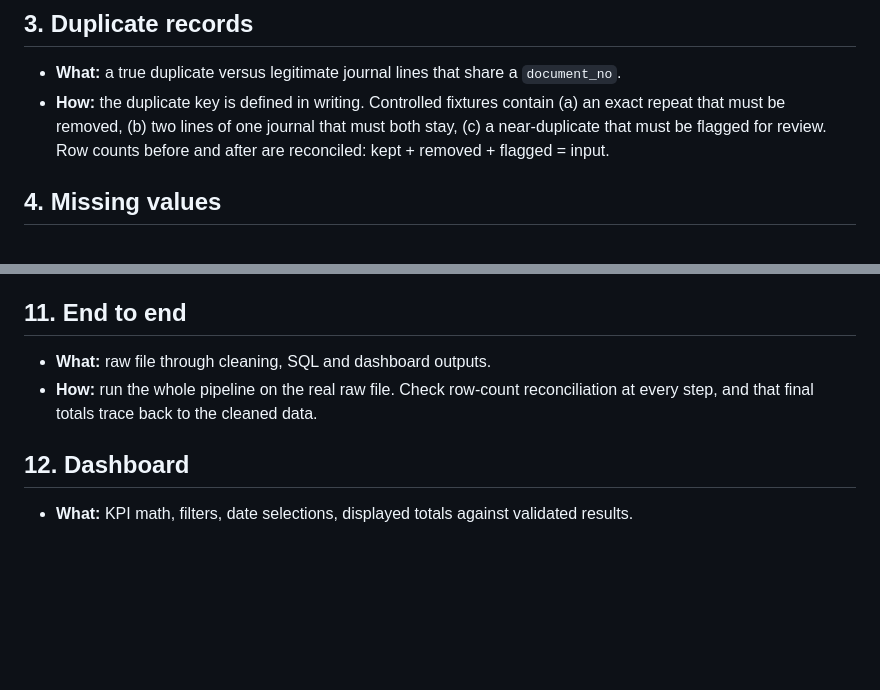
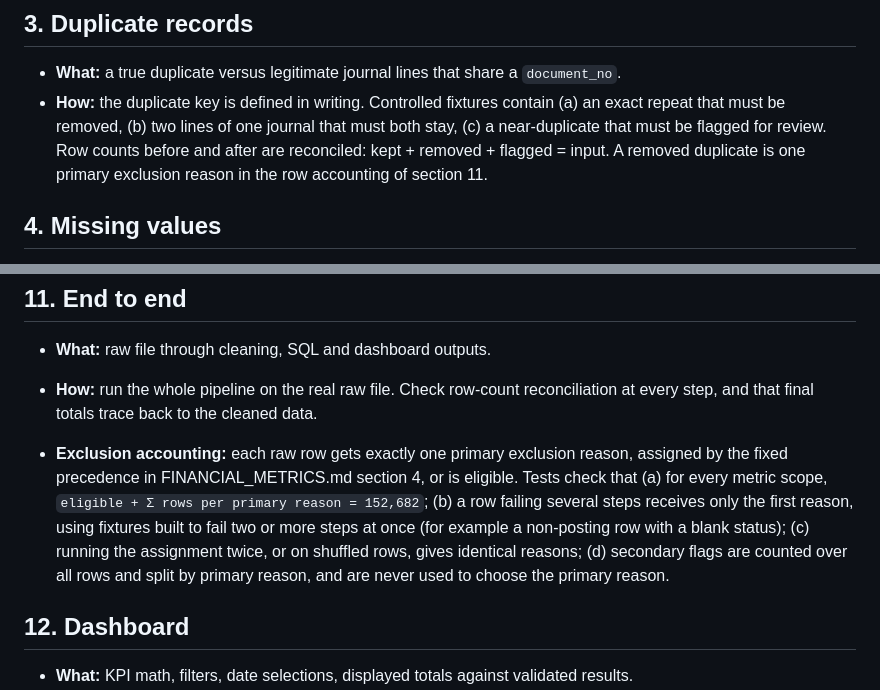
Before and after one commit to kunalkanjwani08-afk/month-end-close-reliability-fpa-analytics, a Markdown page: docs/TEST_PLAN.md, 2 parts joined by grey strips. Rendered like a GitHub page; blank space fills up the shorter version.

```diff
--- a/docs/TEST_PLAN.md
+++ b/docs/TEST_PLAN.md
@@ -15,7 +15,7 @@ Data: `data/raw/fpa_monthly_close_raw_messy.csv` (synthetic, 43 columns, 152,682
 
 ## 3. Duplicate records
 - **What:** a true duplicate versus legitimate journal lines that share a `document_no`.
-- **How:** the duplicate key is defined in writing. Controlled fixtures contain (a) an exact repeat that must be removed, (b) two lines of one journal that must both stay, (c) a near-duplicate that must be flagged for review. Row counts before and after are reconciled: kept + removed + flagged = input.
+- **How:** the duplicate key is defined in writing. Controlled fixtures contain (a) an exact repeat that must be removed, (b) two lines of one journal that must both stay, (c) a near-duplicate that must be flagged for review. Row counts before and after are reconciled: kept + removed + flagged = input. A removed duplicate is one primary exclusion reason in the row accounting of section 11.
 
 ## 4. Missing values
 - **What:** required fields must be present. Blanks are allowed where the field does not apply (for example a cost center on a balance-sheet line).
@@ -49,6 +49,8 @@ Data: `data/raw/fpa_monthly_close_raw_messy.csv` (synthetic, 43 columns, 152,682
 - **What:** raw file through cleaning, SQL and dashboard outputs.
 - **How:** run the whole pipeline on the real raw file. Check row-count reconciliation at every step, and that final totals trace back to the cleaned data.
 
+- **Exclusion accounting:** each raw row gets exactly one primary exclusion reason, assigned by the fixed precedence in FINANCIAL_METRICS.md section 4, or is eligible. Tests check that (a) for every metric scope, `eligible + Σ rows per primary reason = 152,682`; (b) a row failing several steps receives only the first reason, using fixtures built to fail two or more steps at once (for example a non-posting row with a blank status); (c) running the assignment twice, or on shuffled rows, gives identical reasons; (d) secondary flags are counted over all rows and split by primary reason, and are never used to choose the primary reason.
+
 ## 12. Dashboard
 - **What:** KPI math, filters, date selections, displayed totals against validated results.
 - **How:** compare each displayed KPI with the validated output from section 9. Apply each filter and date range and check totals against an independent calculation. Check that filters never combine P&L and balance-sheet rows.
```
Also changed, not shown: docs/FINANCIAL_METRICS.md (+27 -17 lines).
